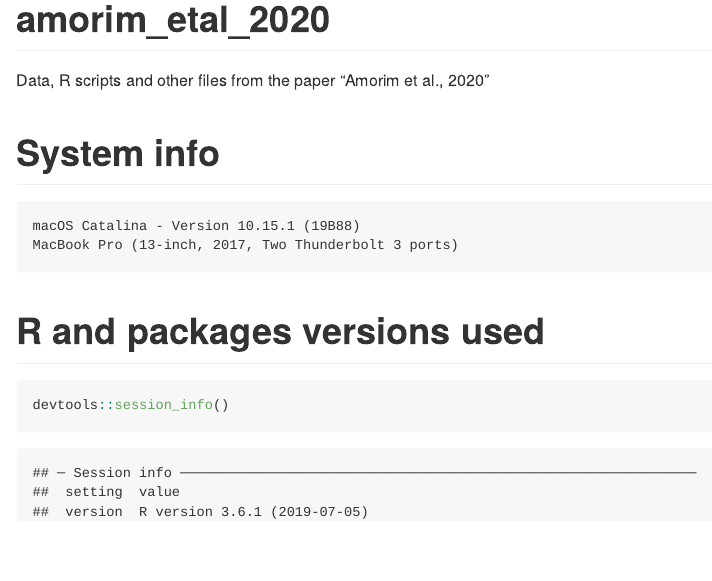
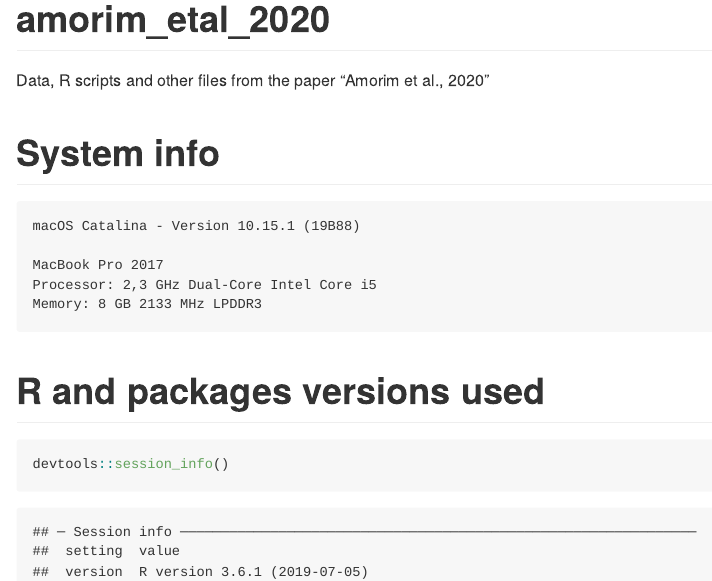
Before and after one commit to openvironment/amorim_etal_2020, an R Markdown document (README.Rmd): the page in a window 1100 px wide, from its top. The pictures show the output file README.md that the author committed with the source, drawn offline in the style of GitHub.

Commit message:
fixing system info

````diff
--- a/README.Rmd
+++ b/README.Rmd
@@ -9,7 +9,10 @@ Data, R scripts and other files from the paper "Amorim et al., 2020"
 
 ```
 macOS Catalina - Version 10.15.1 (19B88)
-MacBook Pro (13-inch, 2017, Two Thunderbolt 3 ports)
+
+MacBook Pro 2017
+Processor: 2,3 GHz Dual-Core Intel Core i5
+Memory: 8 GB 2133 MHz LPDDR3
 ```
 
 # R and packages versions used
````
Also changed, not shown: README.md.
